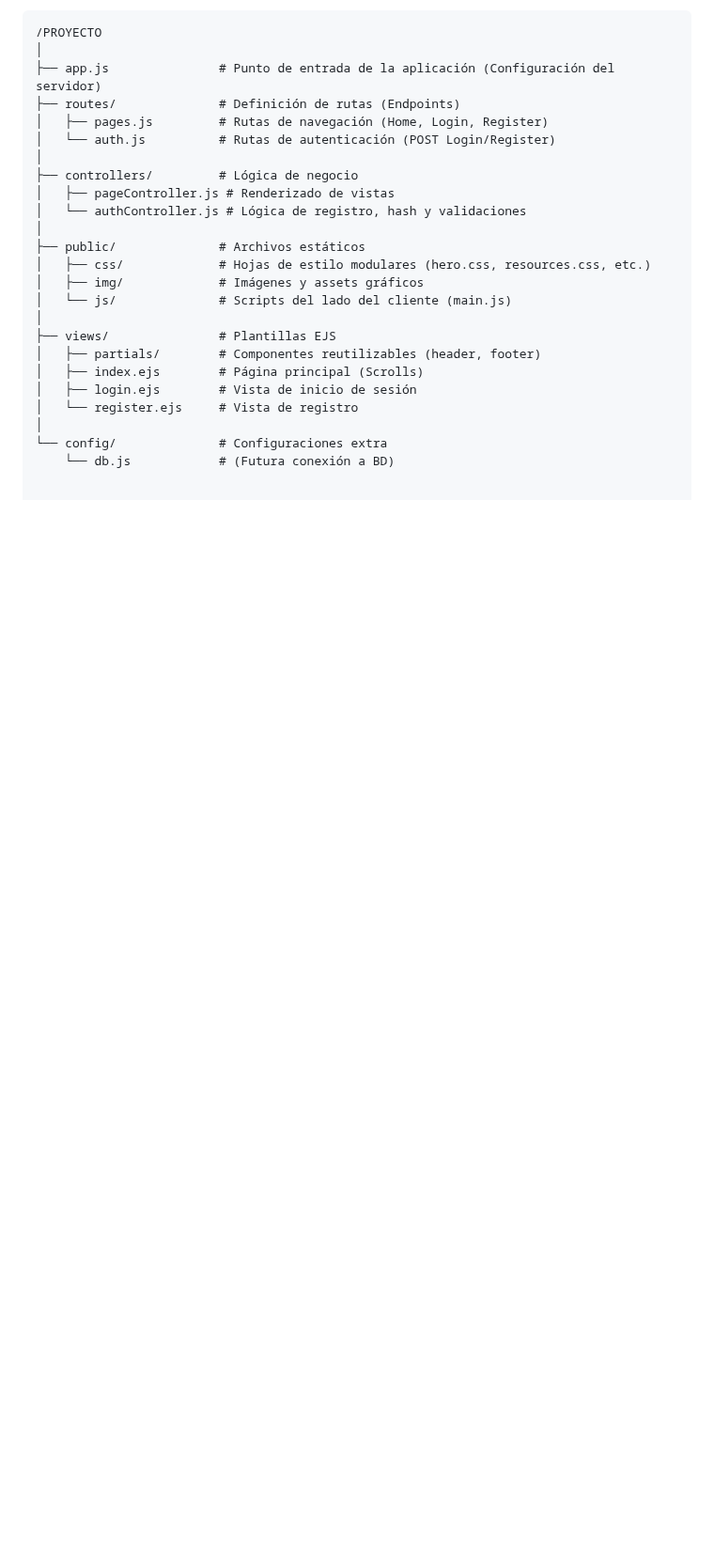
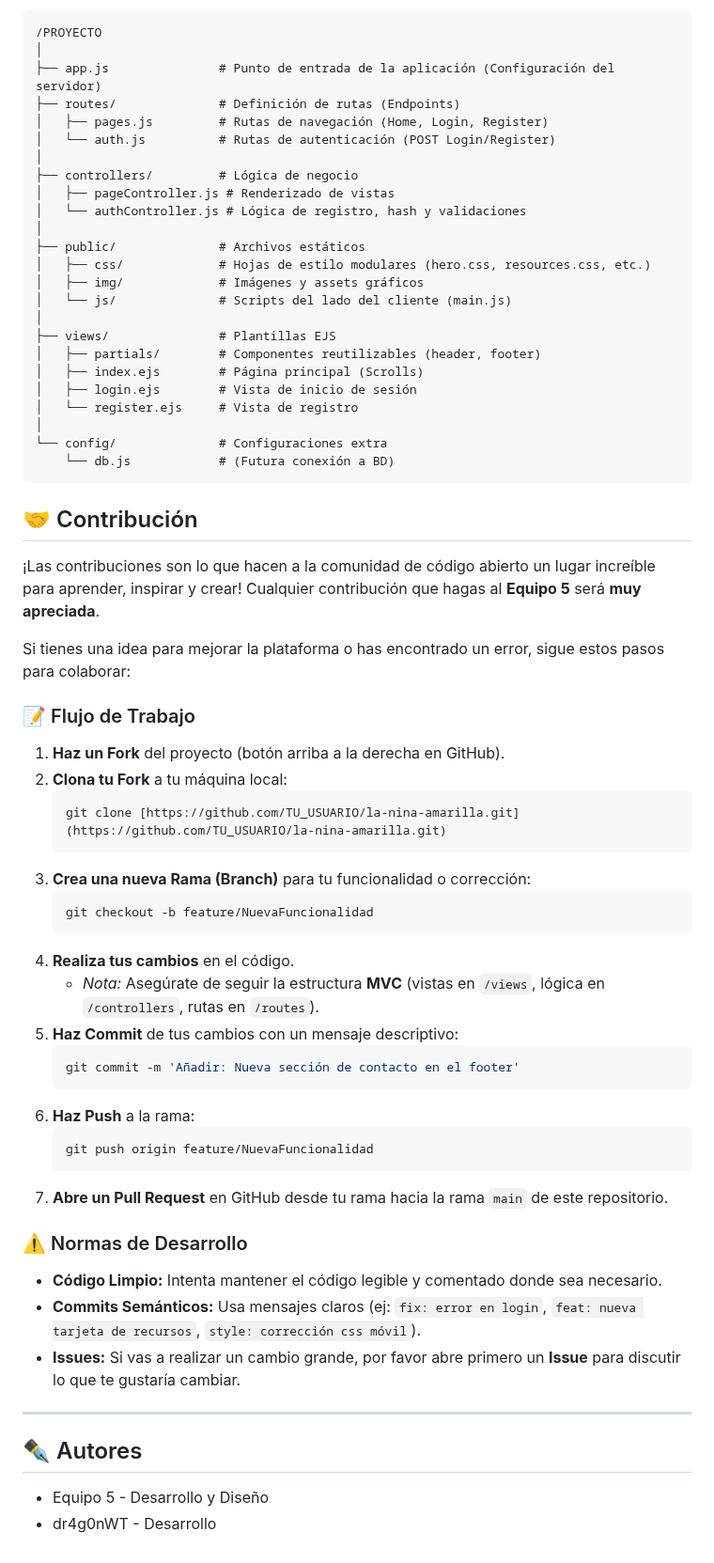
Before and after one commit to dr4g0nWT/Hay-un-mensaje-para-ti-by-La-ni-a-Amarilla, a Markdown page: Readme.md, the part around the change. Shown at 94% size. Drawn GitHub-style; blank space fills up the shorter version.

````diff
--- a/Readme.md
+++ b/Readme.md
@@ -61,3 +61,45 @@ El proyecto sigue el patrón de arquitectura **Modelo-Vista-Controlador (MVC)**
 │
 └── config/              # Configuraciones extra
     └── db.js            # (Futura conexión a BD)
+```
+
+## 🤝 Contribución
+
+¡Las contribuciones son lo que hacen a la comunidad de código abierto un lugar increíble para aprender, inspirar y crear! Cualquier contribución que hagas al **Equipo 5** será **muy apreciada**.
+
+Si tienes una idea para mejorar la plataforma o has encontrado un error, sigue estos pasos para colaborar:
+
+### 📝 Flujo de Trabajo
+
+1.  **Haz un Fork** del proyecto (botón arriba a la derecha en GitHub).
+2.  **Clona tu Fork** a tu máquina local:
+    ```bash
+    git clone [https://github.com/TU_USUARIO/la-nina-amarilla.git](https://github.com/TU_USUARIO/la-nina-amarilla.git)
+    ```
+3.  **Crea una nueva Rama (Branch)** para tu funcionalidad o corrección:
+    ```bash
+    git checkout -b feature/NuevaFuncionalidad
+    ```
+4.  **Realiza tus cambios** en el código.
+    * *Nota:* Asegúrate de seguir la estructura **MVC** (vistas en `/views`, lógica en `/controllers`, rutas en `/routes`).
+5.  **Haz Commit** de tus cambios con un mensaje descriptivo:
+    ```bash
+    git commit -m 'Añadir: Nueva sección de contacto en el footer'
+    ```
+6.  **Haz Push** a la rama:
+    ```bash
+    git push origin feature/NuevaFuncionalidad
+    ```
+7.  **Abre un Pull Request** en GitHub desde tu rama hacia la rama `main` de este repositorio.
+
+### ⚠️ Normas de Desarrollo
+
+* **Código Limpio:** Intenta mantener el código legible y comentado donde sea necesario.
+* **Commits Semánticos:** Usa mensajes claros (ej: `fix: error en login`, `feat: nueva tarjeta de recursos`, `style: corrección css móvil`).
+* **Issues:** Si vas a realizar un cambio grande, por favor abre primero un **Issue** para discutir lo que te gustaría cambiar.
+
+---
+
+## ✒️ Autores
+* Equipo 5 - Desarrollo y Diseño
+* dr4g0nWT - Desarrollo
````
